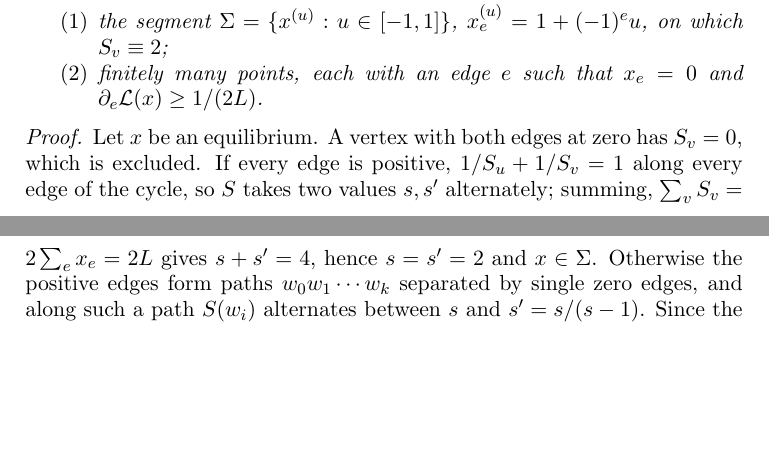
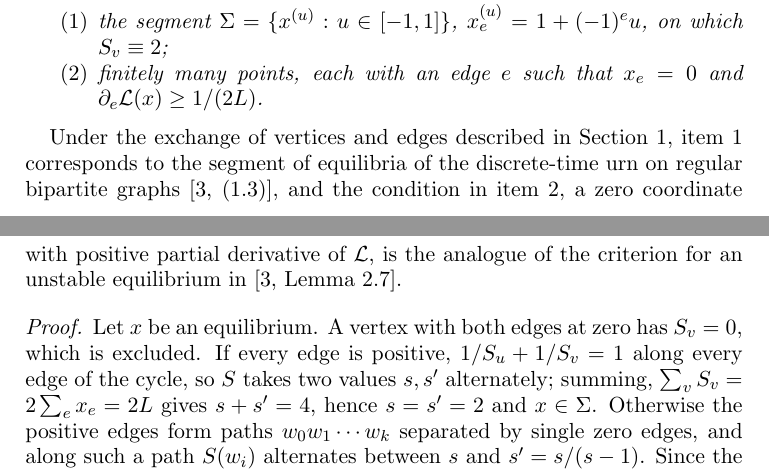
Before and after one commit to yspennstate/graph-urn-conserved-charges, a LaTeX paper (main.tex): two parts of pages 6 and 7 of 13, joined at a grey line, cut so that both start at the same text, the shorter picture padded with empty space. Compiled offline with pdfLaTeX.

Commit message:
Compare Lemma 5 with Chen-Lucas [skip ci]
Co-Authored-By: Claude Opus 5.5 <noreply@anthropic.com>

```diff
--- a/main.tex
+++ b/main.tex
@@ -221,6 +221,10 @@ The equilibria of \eqref{eq:ode} in $\{x\in[0,\infty)^E:\sum_e x_e=L,\ S_v(x)>0\
 \item finitely many points, each with an edge $e$ such that $x_e=0$ and $\partial_e\mathcal{L}(x)\ge 1/(2L)$.
 \end{enumerate}
 \end{lemma}
+Under the exchange of vertices and edges described in Section~\ref{sec:intro}, item~1 corresponds to the segment of
+equilibria of the discrete-time urn on regular bipartite graphs~\cite[(1.3)]{CL}, and the condition in item~2, a zero
+coordinate with positive partial derivative of $\mathcal{L}$, is the analogue of the criterion for an unstable
+equilibrium in~\cite[Lemma~2.7]{CL}.
 \begin{proof}
 Let $x$ be an equilibrium. A vertex with both edges at zero has $S_v=0$, which is excluded. If every edge is positive,
 $1/S_u+1/S_v=1$ along every edge of the cycle, so $S$ takes two values $s,s'$ alternately; summing,
```
Also changed, not shown: main.pdf.
